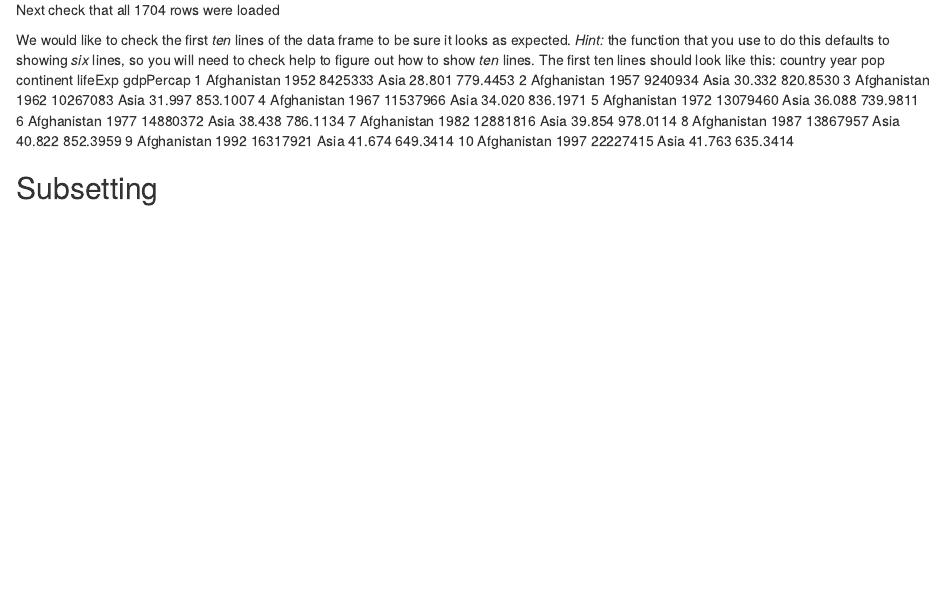
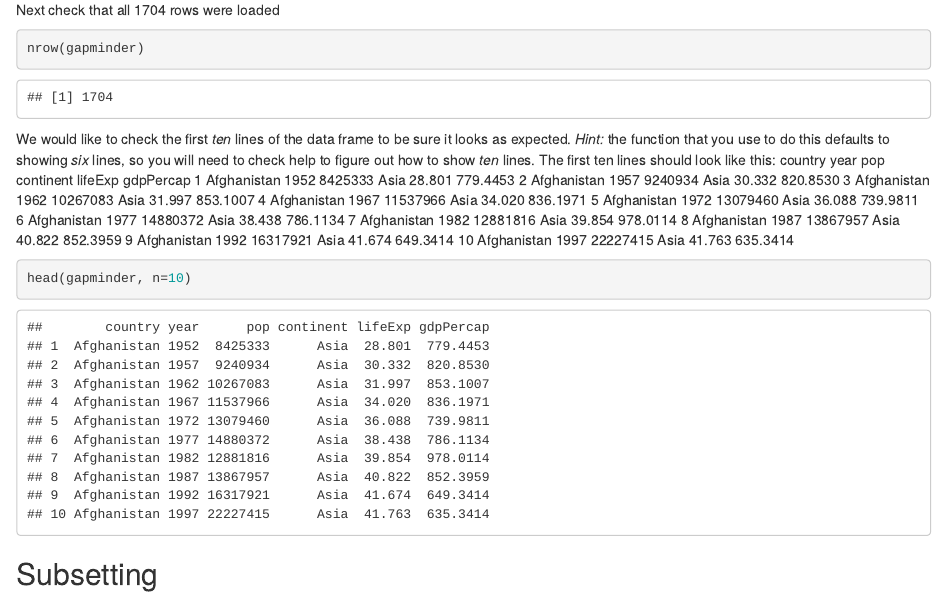
Before and after one commit to echicks147/Challenge-2, an R Markdown document (challenge2_assignment.Rmd): the page in a window 1100 px wide, from 500 px down before the commit and from 13240 px down after it, so that both start at the same text. Rendered offline with R 4.5, knitr and Pandoc, with nearby package versions.

Commit message:
Steps 1-5ish are done

````diff
--- a/challenge2_assignment.Rmd
+++ b/challenge2_assignment.Rmd
@@ -29,5 +32,6 @@ In this chunk please confirm that the data was loaded as expected
 Next check that all 1704 rows were loaded
 ```{r}
+nrow(gapminder)
 ```
 We would like to check the first *ten* lines of the data frame to be sure it looks as expected.  *Hint:* the function that you use to do this defaults to showing *six* lines, so you will need to check help to figure out how to show *ten* lines.  The first ten lines should look like this:
        country year      pop continent lifeExp gdpPercap
@@ -42,6 +46,7 @@ We would like to check the first *ten* lines of the data frame to be sure it loo
 9  Afghanistan 1992 16317921      Asia  41.674  649.3414
 10 Afghanistan 1997 22227415      Asia  41.763  635.3414
 ```{r}
+head(gapminder, n=10)
 ```
 ## Subsetting
 Subset the gapminder data to show only the rows from *Oceania*
````
Also changed, not shown: challenge2_assignment.Rmd (3 more changed lines).
